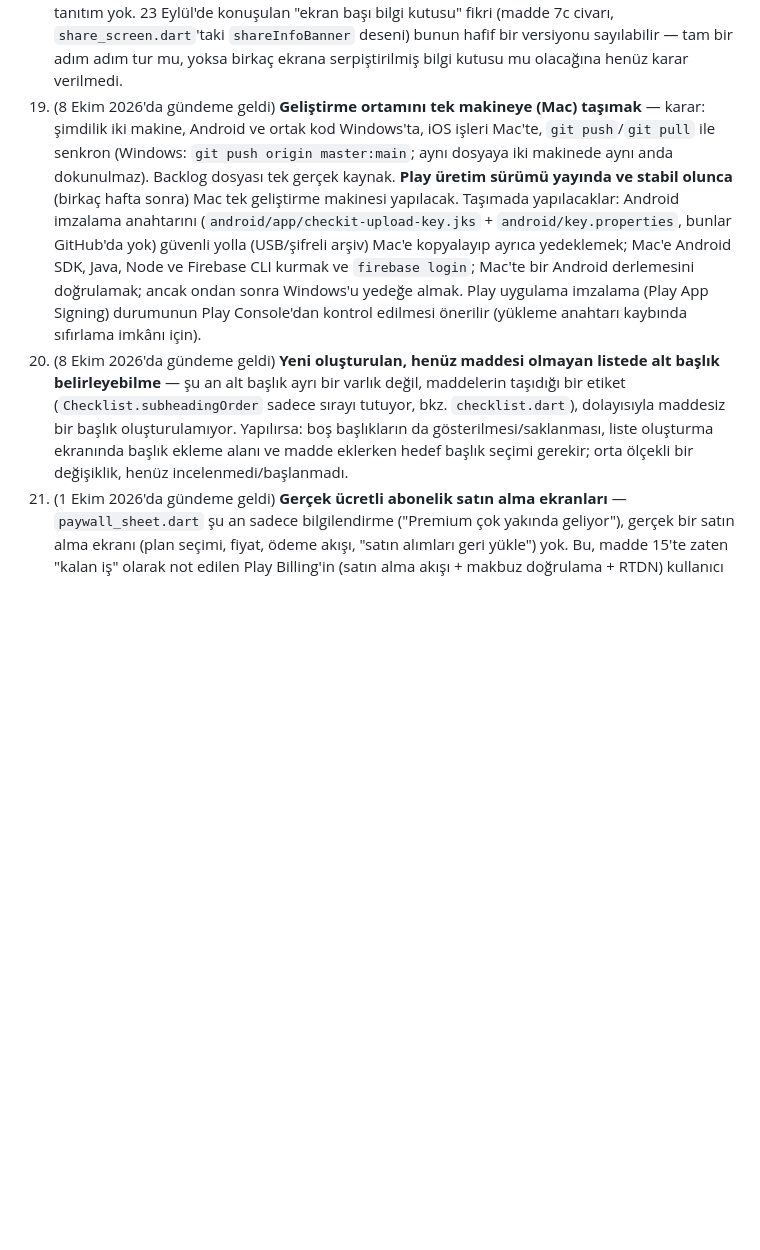
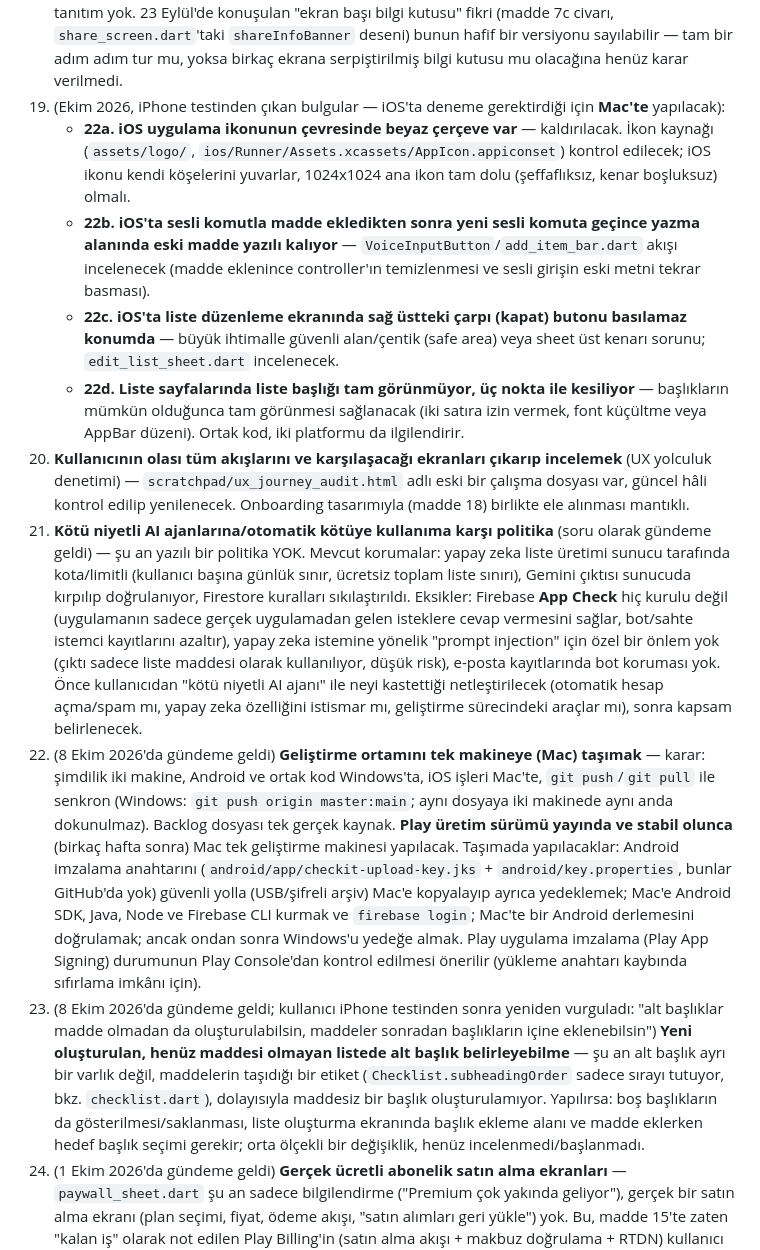
Before and after one commit to gulaslihan/checkit, a Markdown page: scratchpad/consolidated_backlog.md, the part around the change. Drawn GitHub-style; blank space fills up the shorter version.

Commit message:
Backlog: iPhone test findings, UX journey audit, AI abuse policy question
Co-Authored-By: Claude Sonnet 5.5 <noreply@anthropic.com>

```diff
--- a/scratchpad/consolidated_backlog.md
+++ b/scratchpad/consolidated_backlog.md
@@ -109,8 +109,15 @@ Backlog büyüdü, aşağıda ne gerçekten acil ne değil diye kaba bir sırala
 16. i18n devamı: Cloud Functions'taki bilingual push metinleri **deploy edildi** (30 Ağustos 2026, 5 fonksiyon da güncellendi). Native platform ayarları (iOS `CFBundleLocalizations`, Android `locales_config.xml`) APK ile test edildi, genel olarak iyi durumda.
 17. Yapay zeka ile liste oluşturma — **Faz 2**: gerçek zamanlı/güncel etkinlik önerisi (örn. Roma'da o tarihlerde olan sanat etkinlikleri) — web arama veya ayrı bir etkinlik/turizm API'si entegrasyonu gerektiriyor, Faz 1'den (13 Eylül 2026'da tamamlandı) sonraya bilinçli olarak ertelendi
 18. (1 Ekim 2026'da gündeme geldi) **Onboarding/karşılama akışı** — kod taramasıyla doğrulandı: hiç yok, `app.dart`'taki `_AuthGate` kayıt/girişten sonra direkt dashboard'a atıyor. Yeni kullanıcıya "Yapay Zeka ile Oluştur" nedir, "Bağlantılar" ile "Davet" farkı ne, paylaşım nasıl çalışır gibi hiçbir tanıtım yok. 23 Eylül'de konuşulan "ekran başı bilgi kutusu" fikri (madde 7c civarı, `share_screen.dart`'taki `shareInfoBanner` deseni) bunun hafif bir versiyonu sayılabilir — tam bir adım adım tur mu, yoksa birkaç ekrana serpiştirilmiş bilgi kutusu mu olacağına henüz karar verilmedi.
+22. (Ekim 2026, iPhone testinden çıkan bulgular — iOS'ta deneme gerektirdiği için **Mac'te** yapılacak):
+    - **22a. iOS uygulama ikonunun çevresinde beyaz çerçeve var** — kaldırılacak. İkon kaynağı (`assets/logo/`, `ios/Runner/Assets.xcassets/AppIcon.appiconset`) kontrol edilecek; iOS ikonu kendi köşelerini yuvarlar, 1024x1024 ana ikon tam dolu (şeffaflıksız, kenar boşluksuz) olmalı.
+    - **22b. iOS'ta sesli komutla madde ekledikten sonra yeni sesli komuta geçince yazma alanında eski madde yazılı kalıyor** — `VoiceInputButton`/`add_item_bar.dart` akışı incelenecek (madde eklenince controller'ın temizlenmesi ve sesli girişin eski metni tekrar basması).
+    - **22c. iOS'ta liste düzenleme ekranında sağ üstteki çarpı (kapat) butonu basılamaz konumda** — büyük ihtimalle güvenli alan/çentik (safe area) veya sheet üst kenarı sorunu; `edit_list_sheet.dart` incelenecek.
+    - **22d. Liste sayfalarında liste başlığı tam görünmüyor, üç nokta ile kesiliyor** — başlıkların mümkün olduğunca tam görünmesi sağlanacak (iki satıra izin vermek, font küçültme veya AppBar düzeni). Ortak kod, iki platformu da ilgilendirir.
+23. **Kullanıcının olası tüm akışlarını ve karşılaşacağı ekranları çıkarıp incelemek** (UX yolculuk denetimi) — `scratchpad/ux_journey_audit.html` adlı eski bir çalışma dosyası var, güncel hâli kontrol edilip yenilenecek. Onboarding tasarımıyla (madde 18) birlikte ele alınması mantıklı.
+24. **Kötü niyetli AI ajanlarına/otomatik kötüye kullanıma karşı politika** (soru olarak gündeme geldi) — şu an yazılı bir politika YOK. Mevcut korumalar: yapay zeka liste üretimi sunucu tarafında kota/limitli (kullanıcı başına günlük sınır, ücretsiz toplam liste sınırı), Gemini çıktısı sunucuda kırpılıp doğrulanıyor, Firestore kuralları sıkılaştırıldı. Eksikler: Firebase **App Check** hiç kurulu değil (uygulamanın sadece gerçek uygulamadan gelen isteklere cevap vermesini sağlar, bot/sahte istemci kayıtlarını azaltır), yapay zeka istemine yönelik "prompt injection" için özel bir önlem yok (çıktı sadece liste maddesi olarak kullanılıyor, düşük risk), e-posta kayıtlarında bot koruması yok. Önce kullanıcıdan "kötü niyetli AI ajanı" ile neyi kastettiği netleştirilecek (otomatik hesap açma/spam mı, yapay zeka özelliğini istismar mı, geliştirme sürecindeki araçlar mı), sonra kapsam belirlenecek.
 21. (8 Ekim 2026'da gündeme geldi) **Geliştirme ortamını tek makineye (Mac) taşımak** — karar: şimdilik iki makine, Android ve ortak kod Windows'ta, iOS işleri Mac'te, `git push`/`git pull` ile senkron (Windows: `git push origin master:main`; aynı dosyaya iki makinede aynı anda dokunulmaz). Backlog dosyası tek gerçek kaynak. **Play üretim sürümü yayında ve stabil olunca** (birkaç hafta sonra) Mac tek geliştirme makinesi yapılacak. Taşımada yapılacaklar: Android imzalama anahtarını (`android/app/checkit-upload-key.jks` + `android/key.properties`, bunlar GitHub'da yok) güvenli yolla (USB/şifreli arşiv) Mac'e kopyalayıp ayrıca yedeklemek; Mac'e Android SDK, Java, Node ve Firebase CLI kurmak ve `firebase login`; Mac'te bir Android derlemesini doğrulamak; ancak ondan sonra Windows'u yedeğe almak. Play uygulama imzalama (Play App Signing) durumunun Play Console'dan kontrol edilmesi önerilir (yükleme anahtarı kaybında sıfırlama imkânı için).
-20. (8 Ekim 2026'da gündeme geldi) **Yeni oluşturulan, henüz maddesi olmayan listede alt başlık belirleyebilme** — şu an alt başlık ayrı bir varlık değil, maddelerin taşıdığı bir etiket (`Checklist.subheadingOrder` sadece sırayı tutuyor, bkz. `checklist.dart`), dolayısıyla maddesiz bir başlık oluşturulamıyor. Yapılırsa: boş başlıkların da gösterilmesi/saklanması, liste oluşturma ekranında başlık ekleme alanı ve madde eklerken hedef başlık seçimi gerekir; orta ölçekli bir değişiklik, henüz incelenmedi/başlanmadı.
+20. (8 Ekim 2026'da gündeme geldi; kullanıcı iPhone testinden sonra yeniden vurguladı: "alt başlıklar madde olmadan da oluşturulabilsin, maddeler sonradan başlıkların içine eklenebilsin") **Yeni oluşturulan, henüz maddesi olmayan listede alt başlık belirleyebilme** — şu an alt başlık ayrı bir varlık değil, maddelerin taşıdığı bir etiket (`Checklist.subheadingOrder` sadece sırayı tutuyor, bkz. `checklist.dart`), dolayısıyla maddesiz bir başlık oluşturulamıyor. Yapılırsa: boş başlıkların da gösterilmesi/saklanması, liste oluşturma ekranında başlık ekleme alanı ve madde eklerken hedef başlık seçimi gerekir; orta ölçekli bir değişiklik, henüz incelenmedi/başlanmadı.
 19. (1 Ekim 2026'da gündeme geldi) **Gerçek ücretli abonelik satın alma ekranları** — `paywall_sheet.dart` şu an sadece bilgilendirme ("Premium çok yakında geliyor"), gerçek bir satın alma ekranı (plan seçimi, fiyat, ödeme akışı, "satın alımları geri yükle") yok. Bu, madde 15'te zaten "kalan iş" olarak not edilen Play Billing'in (satın alma akışı + makbuz doğrulama + RTDN) kullanıcı arayüzü tarafı — ayrı bir madde olarak burada da işaretlendi çünkü Merchant hesabı kurulumuna bağlı, henüz başlanmadı.
 
 ---
```
